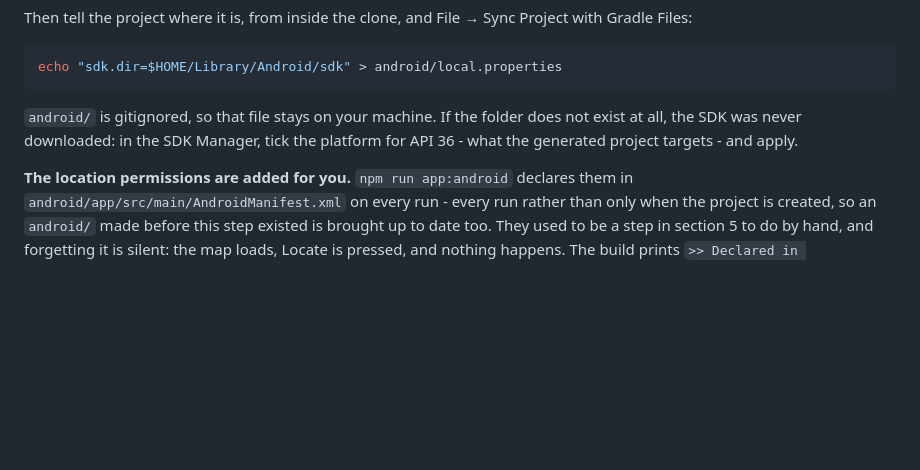
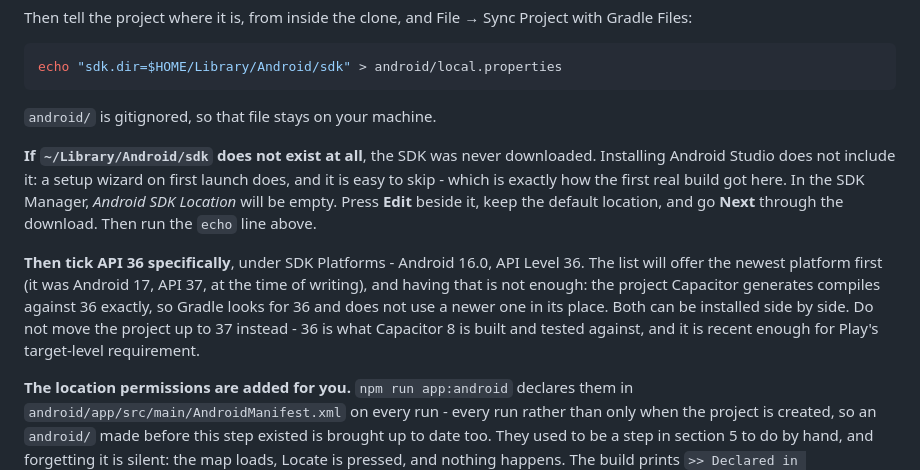
Before and after one commit to shermancahal/Halfstop, a Markdown page: docs/mobile-app.md, the part around the change. Drawn GitHub-style; blank space fills up the shorter version.

Commit message:
Write down what the first Android build actually needed
The first real run got Android Studio open and then stopped on two
things the docs did not cover, both now in 6c.

The SDK was never downloaded. Installing Android Studio does not include
it - a setup wizard on first launch does, and it is easy to skip. The
symptom is that neither ~/Library/Android/sdk nor android/local.properties
exists, and the SDK Manager's location field is empty. The fix is Edit
beside that field, the default location, and Next through the download.

And the SDK Manager offered Android 17, API 37, first. The generated
project compiles against 36 exactly, so Gradle looks for 36 and does not
use a newer platform in its place. The doc now says to tick 36
specifically, that both can sit side by side, and why not to move the
project to 37 instead.

Gradle synced cleanly after both.

Co-Authored-By: Claude Opus 5.5 <noreply@anthropic.com>
Claude-Session: https://claude.ai/code/session_01Qhzw46A8om2eAgHnTv6yoc

````diff
--- a/docs/mobile-app.md
+++ b/docs/mobile-app.md
@@ -428,9 +428,22 @@ Project with Gradle Files:
 echo "sdk.dir=$HOME/Library/Android/sdk" > android/local.properties
 ```
 
-`android/` is gitignored, so that file stays on your machine. If the folder
-does not exist at all, the SDK was never downloaded: in the SDK Manager, tick
-the platform for API 36 - what the generated project targets - and apply.
+`android/` is gitignored, so that file stays on your machine.
+
+**If `~/Library/Android/sdk` does not exist at all**, the SDK was never
+downloaded. Installing Android Studio does not include it: a setup wizard on
+first launch does, and it is easy to skip - which is exactly how the first real
+build got here. In the SDK Manager, *Android SDK Location* will be empty. Press
+**Edit** beside it, keep the default location, and go **Next** through the
+download. Then run the `echo` line above.
+
+**Then tick API 36 specifically**, under SDK Platforms - Android 16.0, API
+Level 36. The list will offer the newest platform first (it was Android 17, API
+37, at the time of writing), and having that is not enough: the project
+Capacitor generates compiles against 36 exactly, so Gradle looks for 36 and
+does not use a newer one in its place. Both can be installed side by side. Do
+not move the project up to 37 instead - 36 is what Capacitor 8 is built and
+tested against, and it is recent enough for Play's target-level requirement.
 
 **The location permissions are added for you.** `npm run app:android`
 declares them in `android/app/src/main/AndroidManifest.xml` on every run -
````
